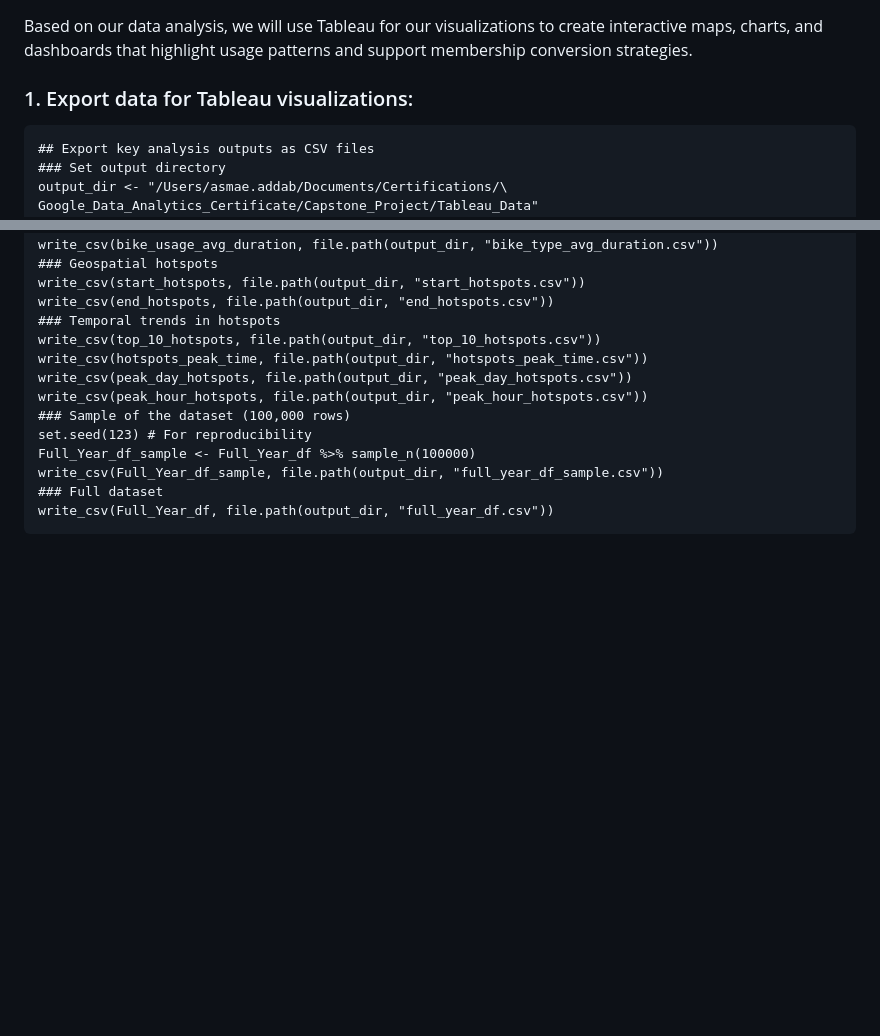
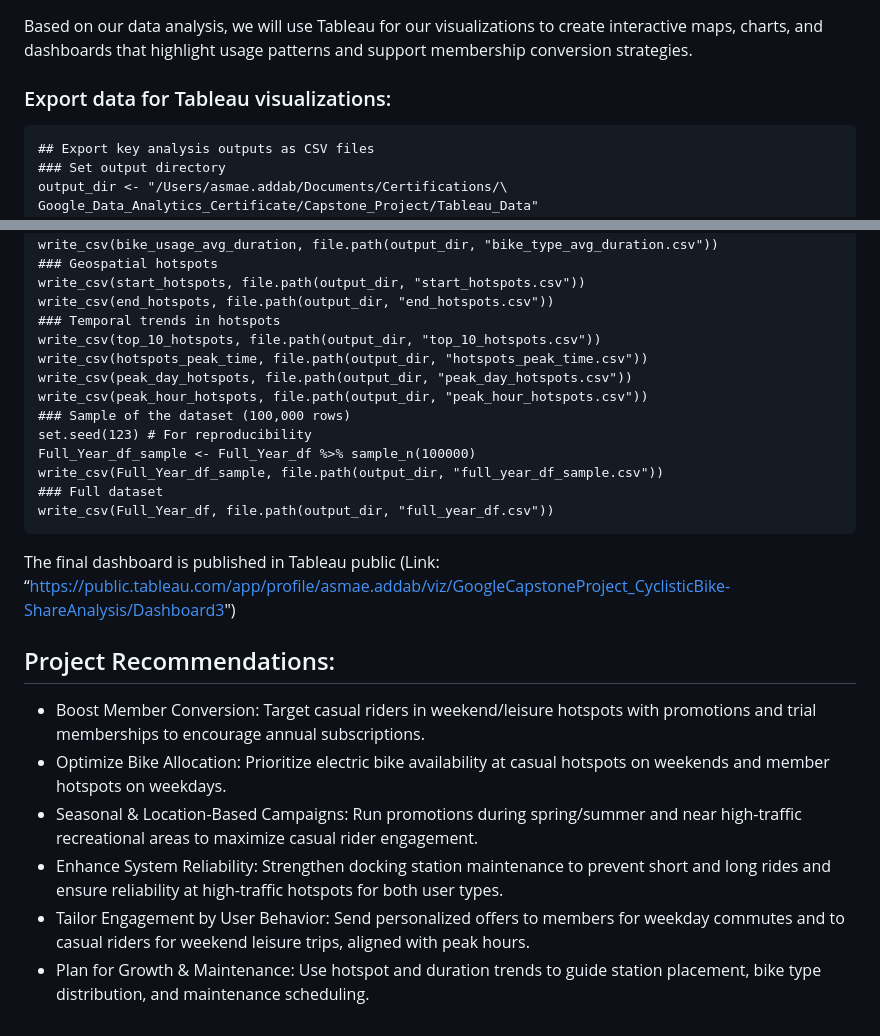
Before and after one commit to addabasmae/Google-Capstone-Project, a Markdown page: README.md, 2 parts joined by grey strips. GitHub-like rendering; blank space fills up the shorter version.

````diff
--- a/README.md
+++ b/README.md
@@ -455,7 +455,7 @@ kable(head(peak_hour_hotspots, 10), caption = "Top 10 Hotspots by Peak Hour") %>
 
 ## Share Data
 Based on our data analysis, we will use Tableau for our visualizations to create interactive maps, charts, and dashboards that highlight usage patterns and support membership conversion strategies.
-### 1. Export data for Tableau visualizations:
+### Export data for Tableau visualizations:
 ```{r}
 ## Export key analysis outputs as CSV files
 ### Set output directory
@@ -490,3 +490,14 @@ write_csv(Full_Year_df_sample, file.path(output_dir, "full_year_df_sample.csv"))
 ### Full dataset
 write_csv(Full_Year_df, file.path(output_dir, "full_year_df.csv"))
 ```
+
+The final dashboard is published in Tableau public (Link: “https://public.tableau.com/app/profile/asmae.addab/viz/GoogleCapstoneProject_CyclisticBike-ShareAnalysis/Dashboard3")
+
+
+## Project Recommendations:
+-	Boost Member Conversion: Target casual riders in weekend/leisure hotspots with promotions and trial memberships to encourage annual subscriptions.
+-	Optimize Bike Allocation:  Prioritize electric bike availability at casual hotspots on weekends and member hotspots on weekdays.
+-	Seasonal & Location-Based Campaigns: Run promotions during spring/summer and near high-traffic recreational areas to maximize casual rider engagement.
+-	Enhance System Reliability: Strengthen docking station maintenance to prevent short and long rides and ensure reliability at high-traffic hotspots for both user types.
+-	Tailor Engagement by User Behavior: Send personalized offers to members for weekday commutes and to casual riders for weekend leisure trips, aligned with peak hours.
+-	Plan for Growth & Maintenance: Use hotspot and duration trends to guide station placement, bike type distribution, and maintenance scheduling.
````
